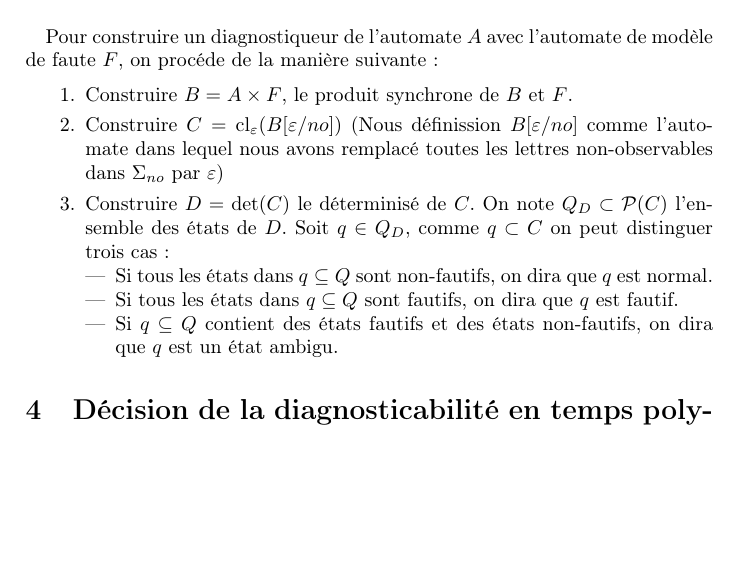
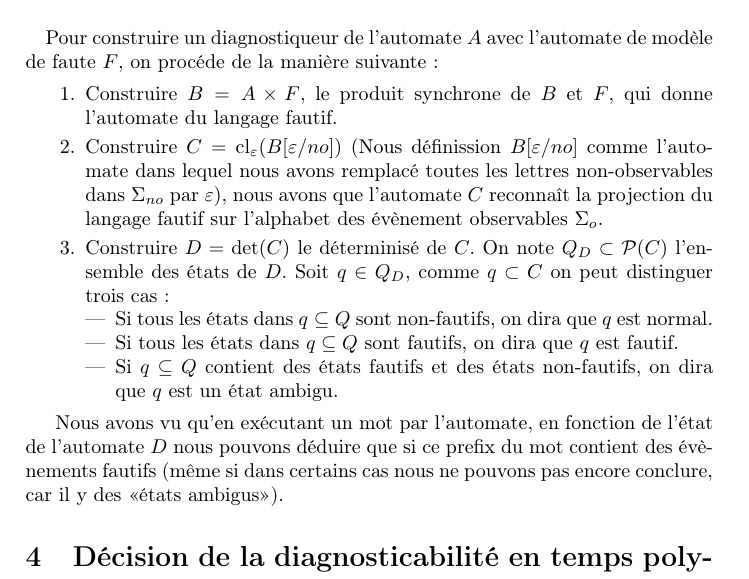
Before and after one commit to xavierm02/Projet-M1, a LaTeX document (main.tex): part of page 3 of 9, cut so that both start at the same text, the shorter picture padded with empty space. Compiled offline with pdfLaTeX.

Commit message:
add intuition in construction of diagnosticor

```diff
--- a/main.tex
+++ b/main.tex
@@ -131,8 +131,8 @@ Intuitivement, il existe une borne $n$ telle que pour toute ex\'ecution du syst
     Pour construire un diagnostiqueur de l'automate $A$ avec l'automate de mod\`ele de faute $F$, on proc\'ede de la mani\`ere suivante :
 
 \begin{enumerate}
-  \item Construire $B=A\times F$, le produit synchrone de $B$ et $F$.
-  \item Construire $C=\operatorname{cl}_\varepsilon(B[\varepsilon/no])$ (Nous d\'efinission $B[\varepsilon/no]$ comme l'automate dans lequel nous avons remplac\'e toutes les lettres non-observables dans $\Sigma_{no}$ par $\varepsilon$)
+  \item Construire $B=A\times F$, le produit synchrone de $B$ et $F$, qui donne l'automate du langage fautif.
+  \item Construire $C=\operatorname{cl}_\varepsilon(B[\varepsilon/no])$ (Nous d\'efinission $B[\varepsilon/no]$ comme l'automate dans lequel nous avons remplac\'e toutes les lettres non-observables dans $\Sigma_{no}$ par $\varepsilon$), nous avons que l'automate $C$ reconna\^it la projection du langage fautif sur l'alphabet des \'ev\`enement observables $\Sigma_o$.
   \item Construire $D=\det(C)$ le d\'eterminis\'e de $C$. On note $Q_D \subset \mathcal{P}(C)$ l'ensemble des états de $D$. Soit $q \in Q_D$, comme $q \subset C$ on peut distinguer trois cas :
   \begin{itemize}
     \item Si tous les \'etats dans $q\subseteq Q$ sont non-fautifs, on dira que $q$ est normal.
@@ -141,8 +141,7 @@ Intuitivement, il existe une borne $n$ telle que pour toute ex\'ecution du syst
   \end{itemize}
 \end{enumerate}
 
-%TODO intuition et/ou exemple : comment fonctionne le diagnostiqueur
-
+Nous avons vu qu'en ex\'ecutant un mot par l'automate, en fonction de l'\'etat de l'automate $D$ nous pouvons d\'eduire que si ce prefix du mot contient des \'ev\`enements fautifs (m\^eme si dans certains cas nous ne pouvons pas encore conclure, car il y des <<\'etats ambigus>>).
 
 \section{D\'ecision de la diagnosticabilit\'e en temps polynomial}
 
```
